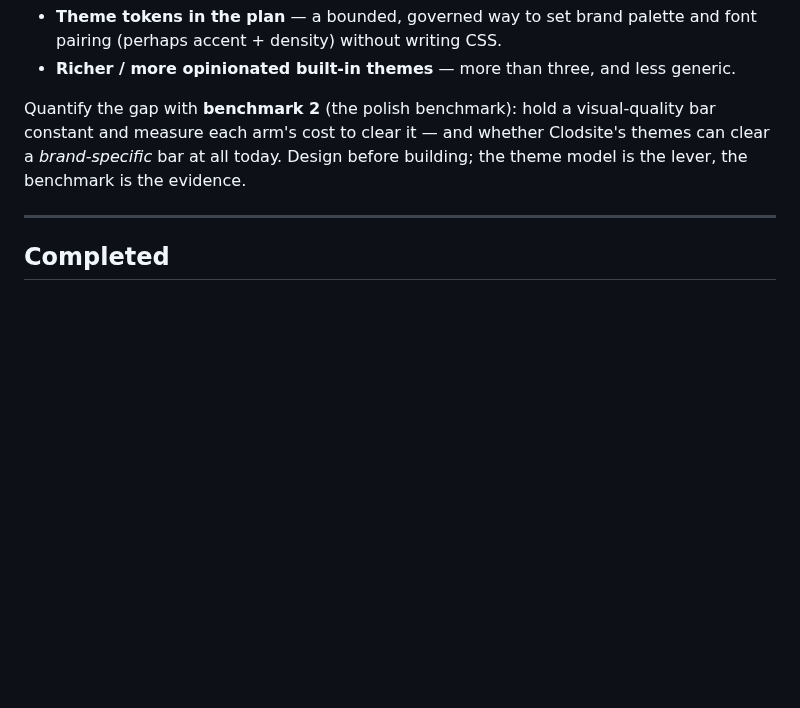
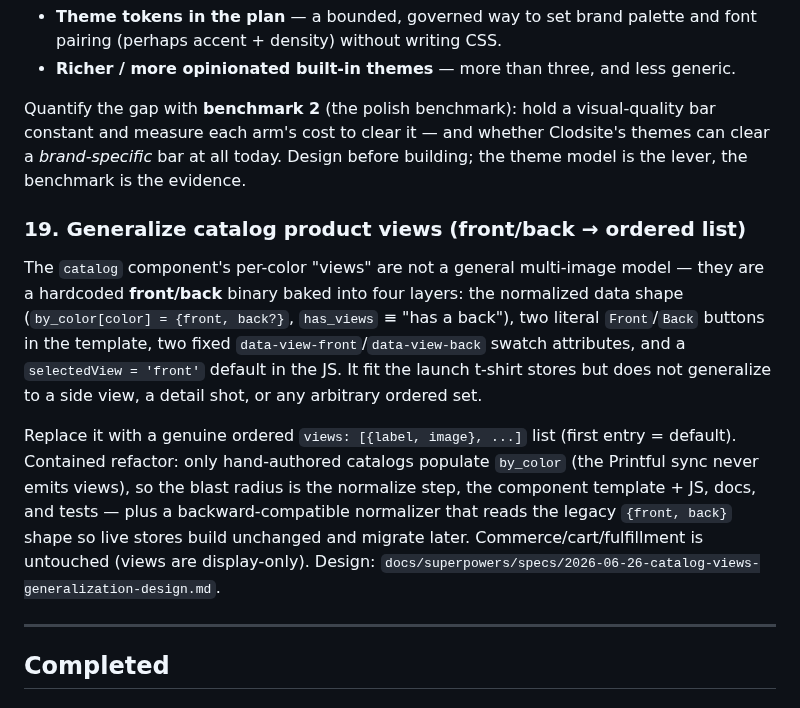
Before and after one commit to nopolabs/clodsite, a Markdown page: ROADMAP.md, the part around the change. Rendered like a GitHub page; blank space fills up the shorter version.

Commit message:
docs: spec generalizing catalog product views (front/back → ordered list)
The catalog component's per-color "views" are a hardcoded front/back
binary baked into the normalized data shape, the template's two literal
buttons, the swatch's two data-view-* slots, and the JS default. It fit
the launch t-shirt stores but doesn't generalize to a side/detail view
or any arbitrary ordered set.

Add a design spec for replacing it with an ordered views: [{label, image}]
list (first = default), with a backward-compatible normalizer so live
stores build unchanged. Record it as ROADMAP pending item 19. No code
behavior change yet — spec + roadmap only.

Co-Authored-By: Claude Opus 4.8 <noreply@anthropic.com>

```diff
--- a/ROADMAP.md
+++ b/ROADMAP.md
@@ -256,6 +256,25 @@ visual-quality bar constant and measure each arm's cost to clear it — and whet
 Clodsite's themes can clear a *brand-specific* bar at all today. Design before
 building; the theme model is the lever, the benchmark is the evidence.
 
+### 19. Generalize catalog product views (front/back → ordered list)
+
+The `catalog` component's per-color "views" are not a general multi-image
+model — they are a hardcoded **front/back** binary baked into four layers: the
+normalized data shape (`by_color[color] = {front, back?}`, `has_views` ≡ "has a
+back"), two literal `Front`/`Back` buttons in the template, two fixed
+`data-view-front`/`data-view-back` swatch attributes, and a `selectedView =
+'front'` default in the JS. It fit the launch t-shirt stores but does not
+generalize to a side view, a detail shot, or any arbitrary ordered set.
+
+Replace it with a genuine ordered `views: [{label, image}, ...]` list (first
+entry = default). Contained refactor: only hand-authored catalogs populate
+`by_color` (the Printful sync never emits views), so the blast radius is the
+normalize step, the component template + JS, docs, and tests — plus a
+backward-compatible normalizer that reads the legacy `{front, back}` shape so
+live stores build unchanged and migrate later. Commerce/cart/fulfillment is
+untouched (views are display-only). Design:
+`docs/superpowers/specs/2026-06-26-catalog-views-generalization-design.md`.
+
 ---
 
 ## Completed
```
Also changed, not shown: 1 other file.
